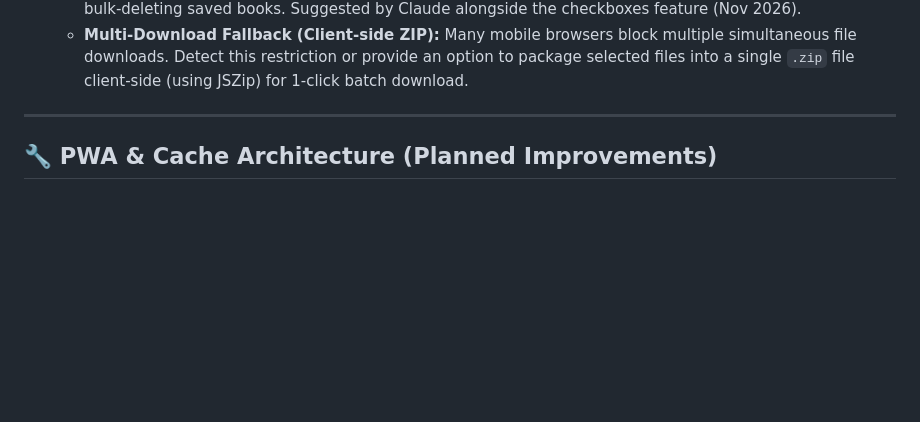
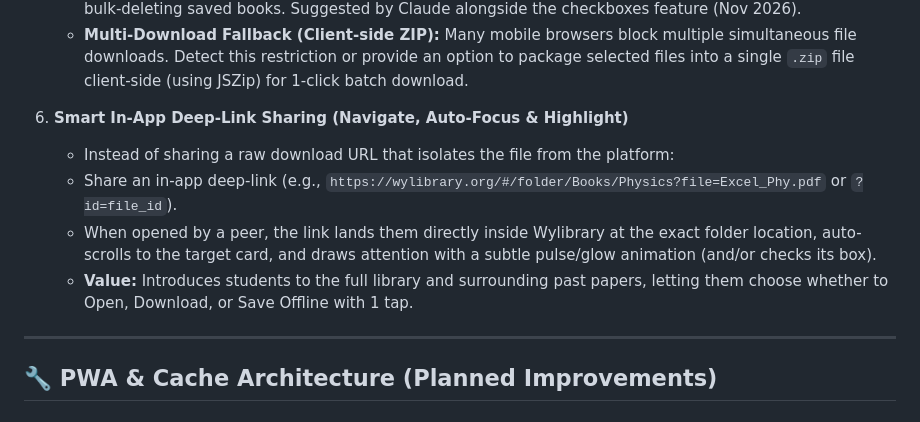
Before and after one commit to Wycliffe147/wylibrary, a Markdown page: ROADMAP.md, the part around the change. Rendered like a GitHub page; blank space fills up the shorter version.

Commit message:
Sync ROADMAP.md from main

```diff
--- a/ROADMAP.md
+++ b/ROADMAP.md
@@ -53,6 +53,12 @@
    - **Save Selected Folder(s) Offline:** Allow selecting folder checkboxes in the main library to batch-save all files within a folder to offline storage with 1 tap (including total download size preview & confirmation).
    - **Remove Selected** (saved books page): add a "Remove Selected" button next to "Download Selected" for bulk-deleting saved books. Suggested by Claude alongside the checkboxes feature (Nov 2026).
    - **Multi-Download Fallback (Client-side ZIP):** Many mobile browsers block multiple simultaneous file downloads. Detect this restriction or provide an option to package selected files into a single `.zip` file client-side (using JSZip) for 1-click batch download.
+
+6. **Smart In-App Deep-Link Sharing (Navigate, Auto-Focus & Highlight)**
+   - Instead of sharing a raw download URL that isolates the file from the platform:
+   - Share an in-app deep-link (e.g., `https://wylibrary.org/#/folder/Books/Physics?file=Excel_Phy.pdf` or `?id=file_id`).
+   - When opened by a peer, the link lands them directly inside Wylibrary at the exact folder location, auto-scrolls to the target card, and draws attention with a subtle pulse/glow animation (and/or checks its box).
+   - **Value:** Introduces students to the full library and surrounding past papers, letting them choose whether to Open, Download, or Save Offline with 1 tap.
 
 ---
 
```
